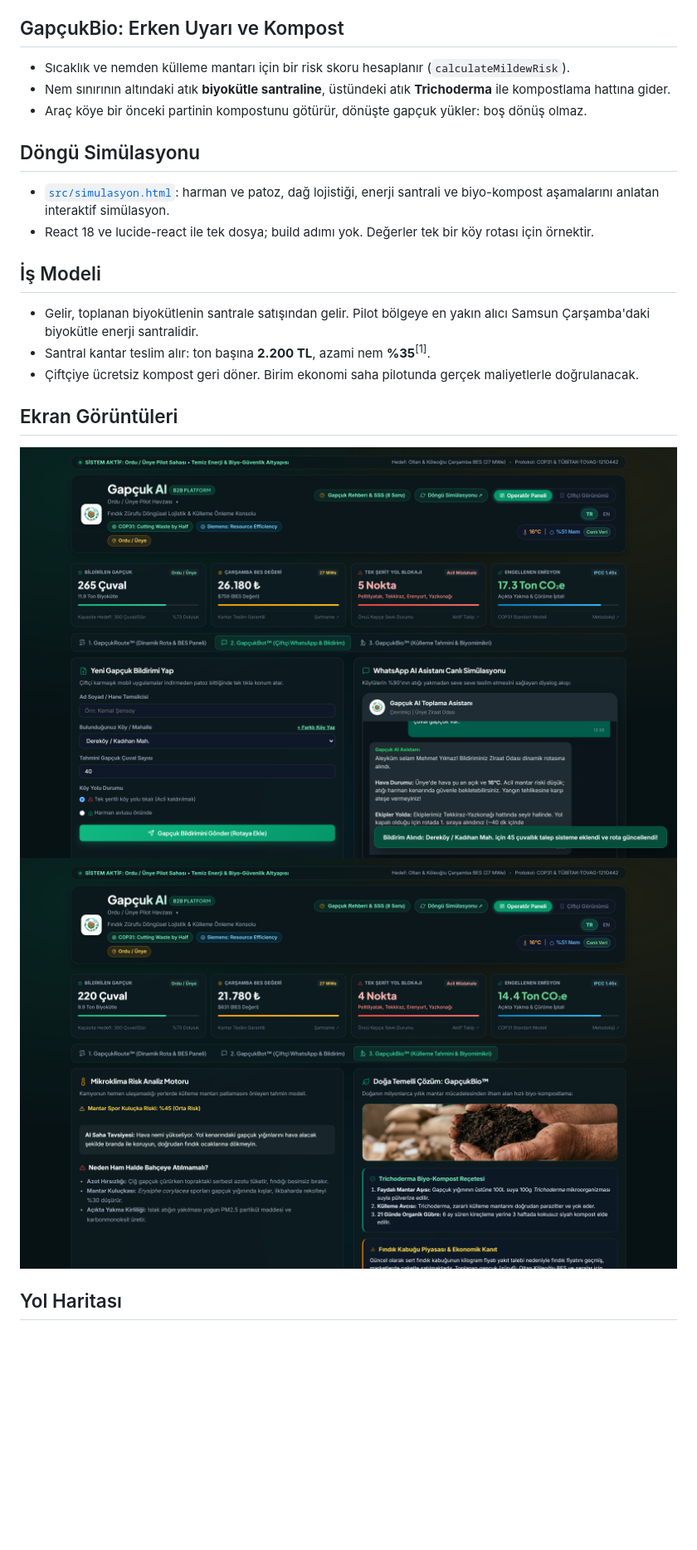
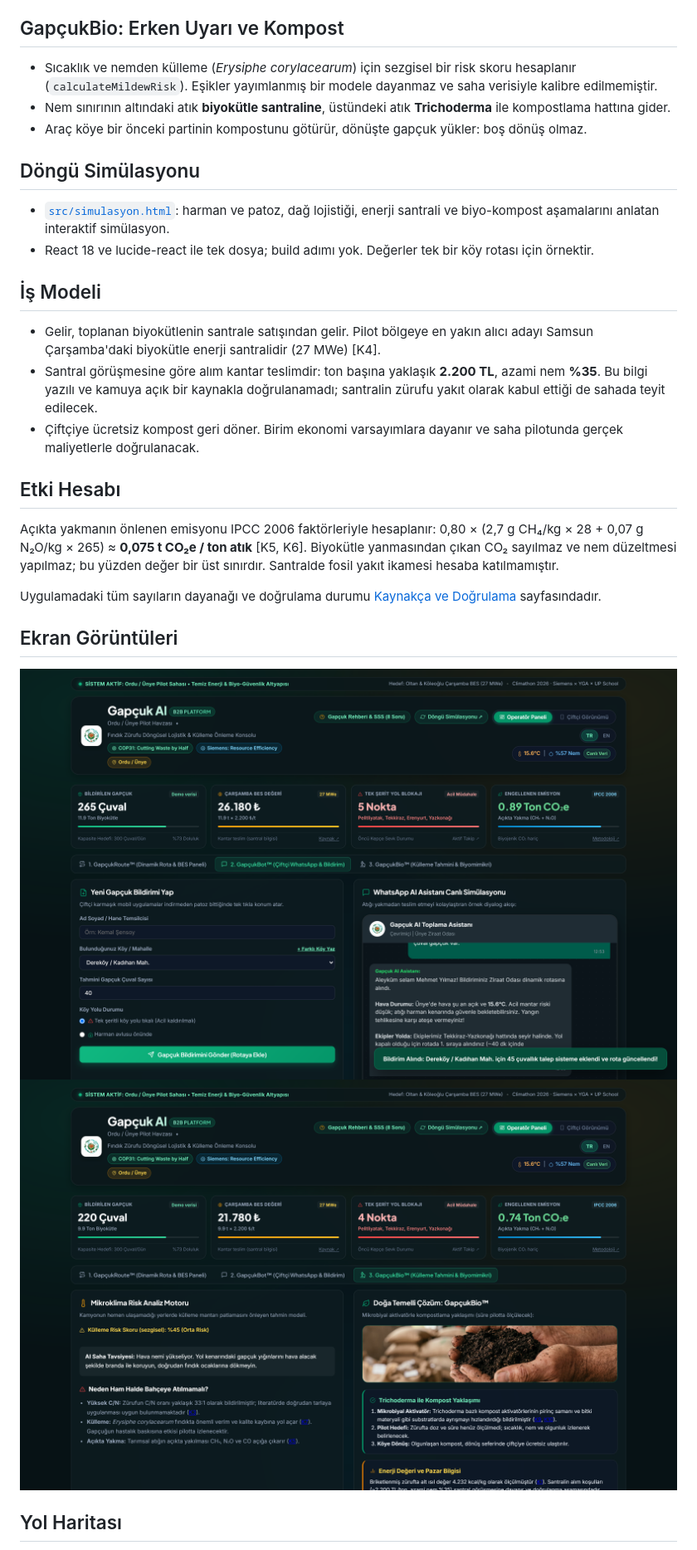
Before and after one commit to blosny/climathon-gapcuk-ai, a Markdown page: README.md, the part around the change printed below. Shown: that part at 83% size. GitHub-like rendering; pictures changed too: src/assets/screenshots/tab2_whatsapp.png, src/assets/screenshots/tab3_bio.png; blank space fills up the shorter version.

```diff
--- a/README.md
+++ b/README.md
@@ -46,7 +47,7 @@ Fındık zürufunu (yöresel adıyla **gapçuk**) yakılan bir atıktan temiz en
 
 ## GapçukBio: Erken Uyarı ve Kompost
 
-- Sıcaklık ve nemden külleme mantarı için bir risk skoru hesaplanır (`calculateMildewRisk`).
+- Sıcaklık ve nemden külleme (*Erysiphe corylacearum*) için sezgisel bir risk skoru hesaplanır (`calculateMildewRisk`). Eşikler yayımlanmış bir modele dayanmaz ve saha verisiyle kalibre edilmemiştir.
 - Nem sınırının altındaki atık **biyokütle santraline**, üstündeki atık **Trichoderma** ile kompostlama hattına gider.
 - Araç köye bir önceki partinin kompostunu götürür, dönüşte gapçuk yükler: boş dönüş olmaz.
 
@@ -57,9 +58,15 @@ Fındık zürufunu (yöresel adıyla **gapçuk**) yakılan bir atıktan temiz en
 
 ## İş Modeli
 
-- Gelir, toplanan biyokütlenin santrale satışından gelir. Pilot bölgeye en yakın alıcı Samsun Çarşamba'daki biyokütle enerji santralidir.
-- Santral kantar teslim alır: ton başına **2.200 TL**, azami nem **%35**<sup>[1]</sup>.
-- Çiftçiye ücretsiz kompost geri döner. Birim ekonomi saha pilotunda gerçek maliyetlerle doğrulanacak.
+- Gelir, toplanan biyokütlenin santrale satışından gelir. Pilot bölgeye en yakın alıcı adayı Samsun Çarşamba'daki biyokütle enerji santralidir (27 MWe) [K4].
+- Santral görüşmesine göre alım kantar teslimdir: ton başına yaklaşık **2.200 TL**, azami nem **%35**. Bu bilgi yazılı ve kamuya açık bir kaynakla doğrulanamadı; santralin zürufu yakıt olarak kabul ettiği de sahada teyit edilecek.
+- Çiftçiye ücretsiz kompost geri döner. Birim ekonomi varsayımlara dayanır ve saha pilotunda gerçek maliyetlerle doğrulanacak.
+
+## Etki Hesabı
+
+Açıkta yakmanın önlenen emisyonu IPCC 2006 faktörleriyle hesaplanır: 0,80 × (2,7 g CH₄/kg × 28 + 0,07 g N₂O/kg × 265) ≈ **0,075 t CO₂e / ton atık** [K5, K6]. Biyokütle yanmasından çıkan CO₂ sayılmaz ve nem düzeltmesi yapılmaz; bu yüzden değer bir üst sınırdır. Santralde fosil yakıt ikamesi hesaba katılmamıştır.
+
+Uygulamadaki tüm sayıların dayanağı ve doğrulama durumu [Kaynakça ve Doğrulama](https://blosny.github.io/climathon-gapcuk-ai/kaynakca.html) sayfasındadır.
 
 ## Ekran Görüntüleri
 
```
Also changed, not shown: other parts of README.md (+16 -7 lines), src/assets/screenshots/tab1_route.png, 10 other files.
